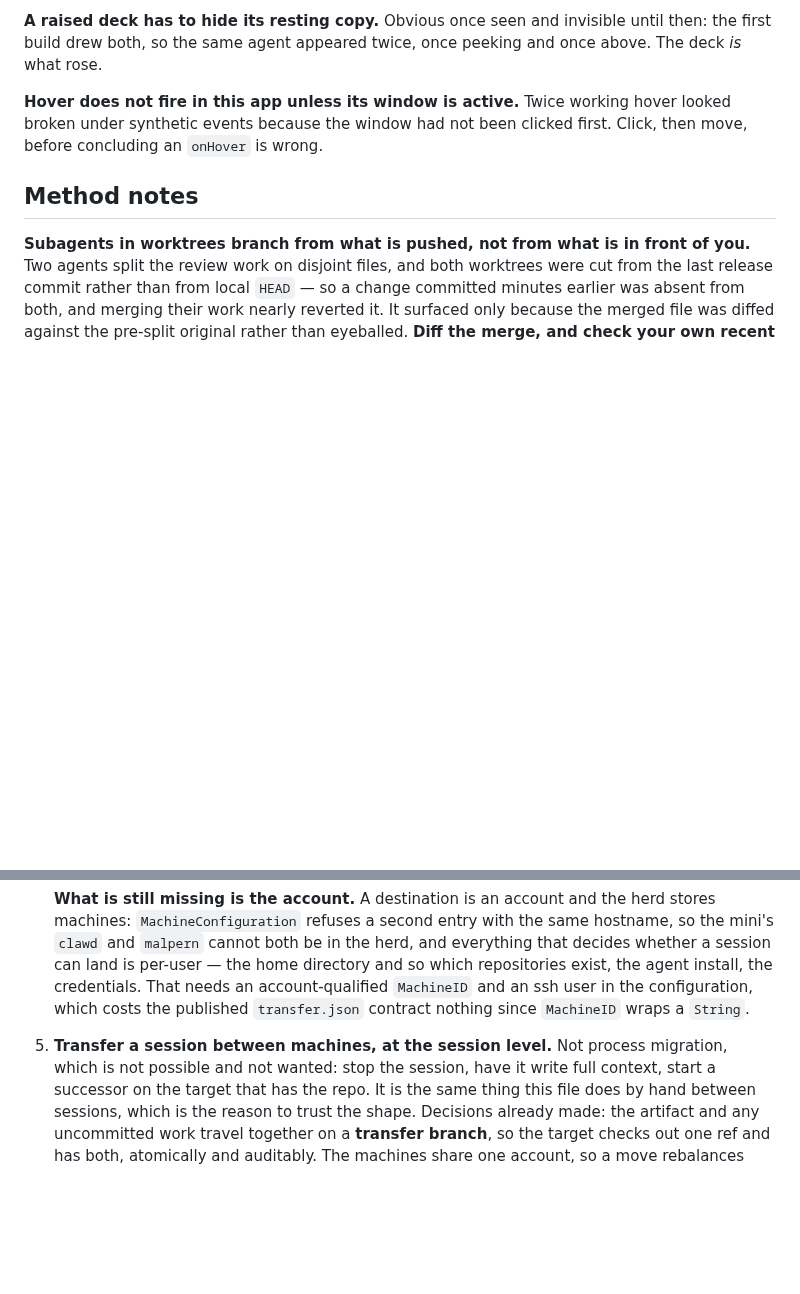
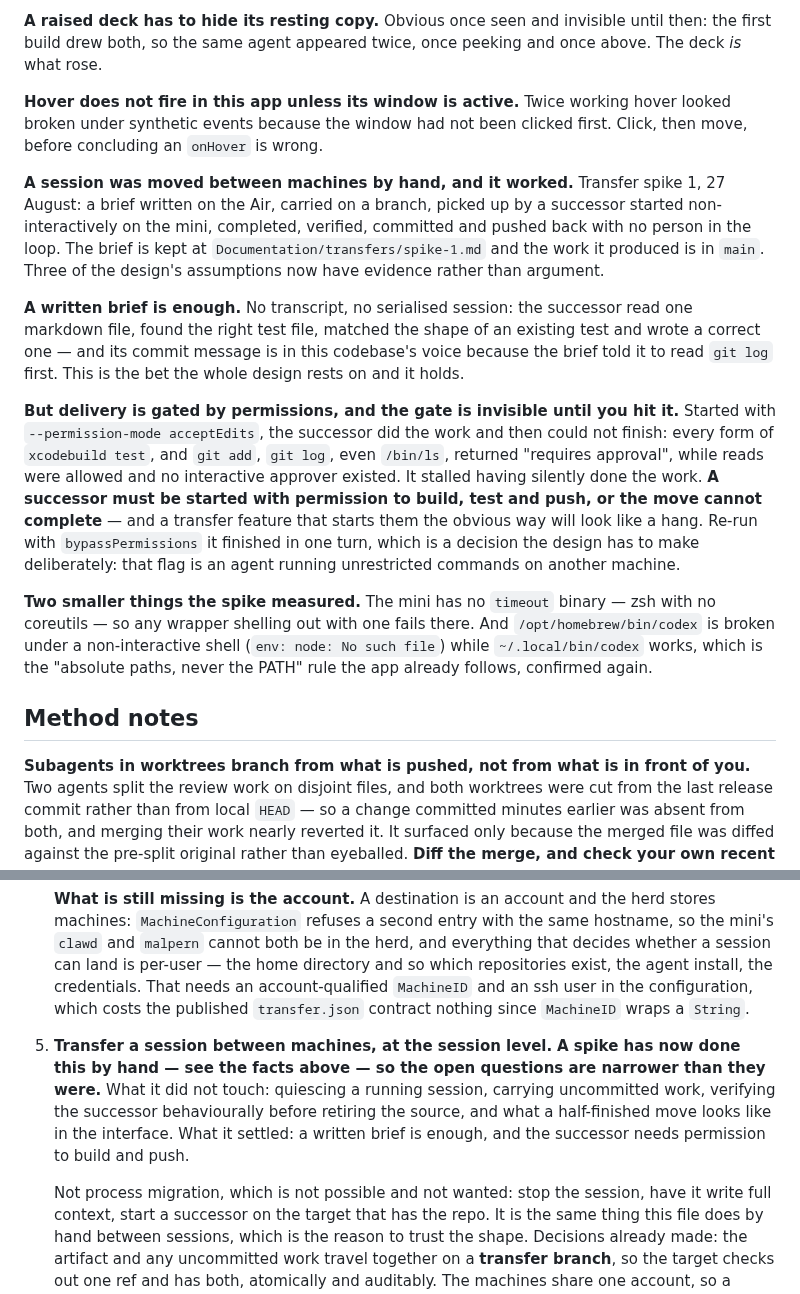
Before and after one commit to malpern/little-herd, a Markdown page: Documentation/HANDOFF.md, 2 parts joined by grey strips. GitHub-like rendering; blank space fills up the shorter version.

Commit message:
Record that a transfer has actually happened
Three assumptions the design rested on now have evidence. A written brief is
enough — the successor had no live context and produced correct work in this
codebase's voice. The move completes with no person in the loop. And delivery
is gated by permissions in a way that is invisible until it bites: started the
obvious way, a successor does the work and then cannot verify or push, which
would read as a hang rather than as a refusal.

The roadmap item is narrower now, and says what the spike did not touch:
quiescing, uncommitted work, behavioural verification, and what a half-finished
move looks like.

```diff
--- a/Documentation/HANDOFF.md
+++ b/Documentation/HANDOFF.md
@@ -1225,6 +1225,36 @@ peeking and once above. The deck *is* what rose.
 hover looked broken under synthetic events because the window had not been
 clicked first. Click, then move, before concluding an `onHover` is wrong.
 
+**A session was moved between machines by hand, and it worked.** Transfer spike
+1, 27 August: a brief written on the Air, carried on a branch, picked up by a
+successor started non-interactively on the mini, completed, verified, committed
+and pushed back with no person in the loop. The brief is kept at
+`Documentation/transfers/spike-1.md` and the work it produced is in `main`.
+Three of the design's assumptions now have evidence rather than argument.
+
+**A written brief is enough.** No transcript, no serialised session: the
+successor read one markdown file, found the right test file, matched the shape
+of an existing test and wrote a correct one — and its commit message is in this
+codebase's voice because the brief told it to read `git log` first. This is the
+bet the whole design rests on and it holds.
+
+**But delivery is gated by permissions, and the gate is invisible until you hit
+it.** Started with `--permission-mode acceptEdits`, the successor did the work
+and then could not finish: every form of `xcodebuild test`, and `git add`,
+`git log`, even `/bin/ls`, returned "requires approval", while reads were
+allowed and no interactive approver existed. It stalled having silently done
+the work. **A successor must be started with permission to build, test and
+push, or the move cannot complete** — and a transfer feature that starts them
+the obvious way will look like a hang. Re-run with `bypassPermissions` it
+finished in one turn, which is a decision the design has to make deliberately:
+that flag is an agent running unrestricted commands on another machine.
+
+**Two smaller things the spike measured.** The mini has no `timeout` binary —
+zsh with no coreutils — so any wrapper shelling out with one fails there. And
+`/opt/homebrew/bin/codex` is broken under a non-interactive shell
+(`env: node: No such file`) while `~/.local/bin/codex` works, which is the
+"absolute paths, never the PATH" rule the app already follows, confirmed again.
+
 ## Method notes
 
 **Subagents in worktrees branch from what is pushed, not from what is in front
@@ -1475,7 +1505,15 @@ a half-finished move is visible in the interface rather than in a log.
    the configuration, which costs the published `transfer.json` contract
    nothing since `MachineID` wraps a `String`.
 
-5. **Transfer a session between machines, at the session level.** Not process
+5. **Transfer a session between machines, at the session level.** **A spike
+   has now done this by hand — see the facts above — so the open questions are
+   narrower than they were.** What it did not touch: quiescing a running
+   session, carrying uncommitted work, verifying the successor behaviourally
+   before retiring the source, and what a half-finished move looks like in the
+   interface. What it settled: a written brief is enough, and the successor
+   needs permission to build and push.
+
+   Not process
    migration, which is not possible and not wanted: stop the session, have it
    write full context, start a successor on the target that has the repo. It is
    the same thing this file does by hand between sessions, which is the reason
```
